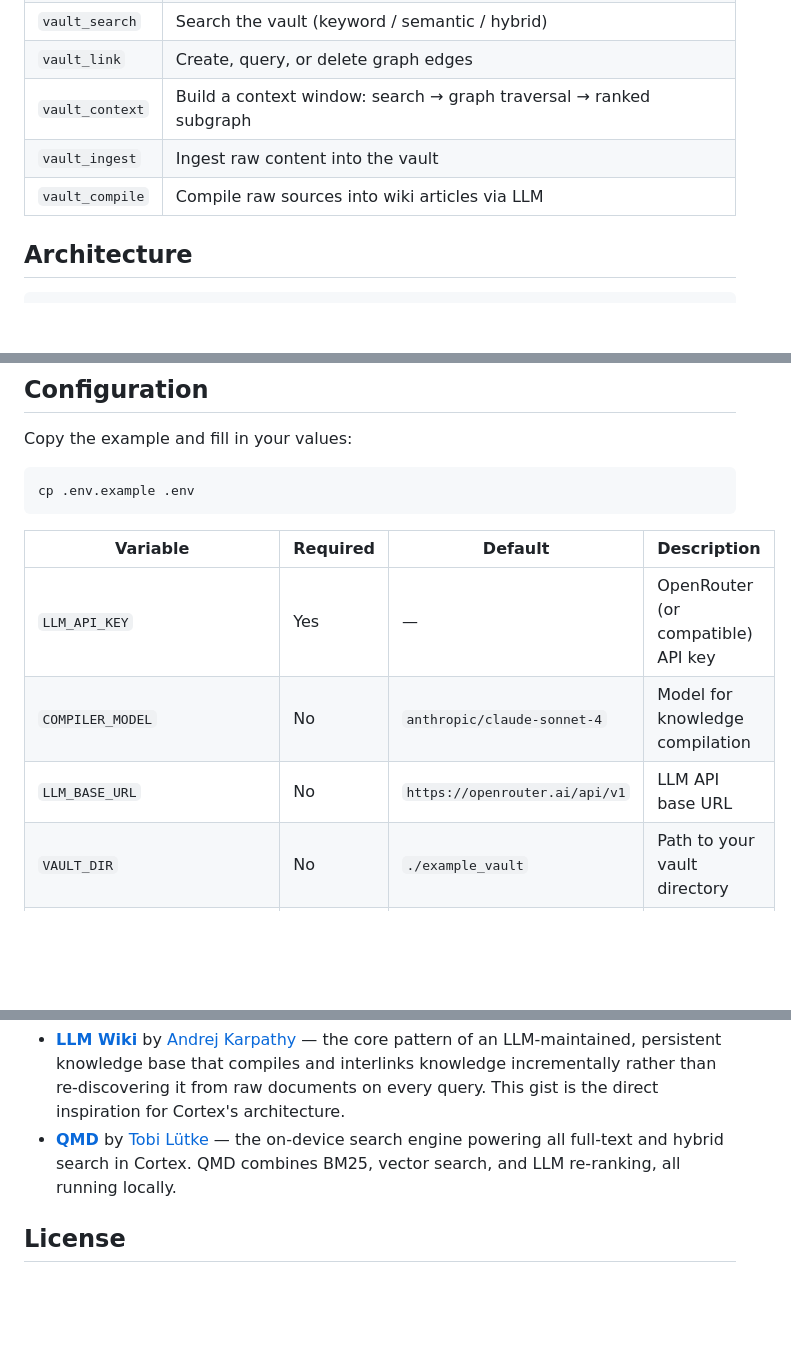
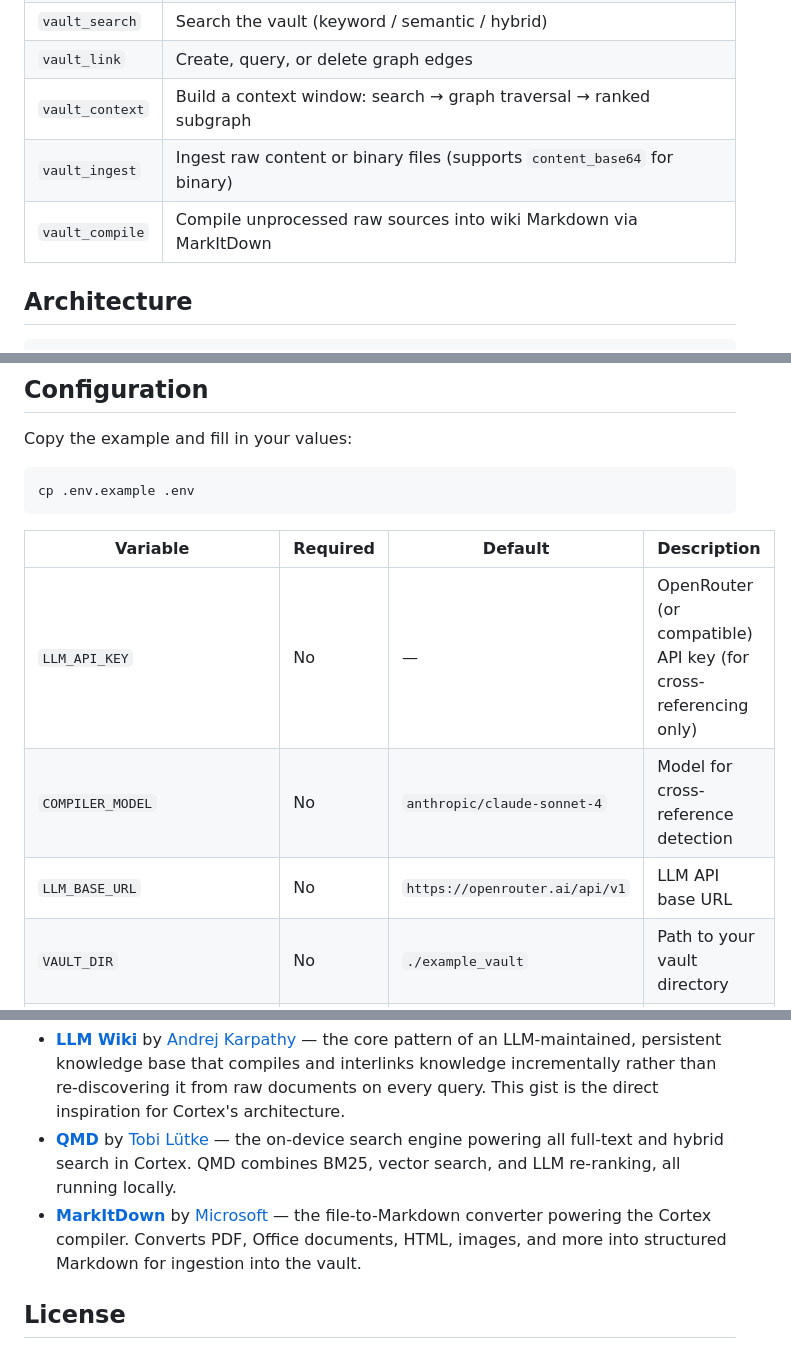
Before and after one commit to synpulse8-opensource/pulse8-ai-cortex-knowledge-vault, a Markdown page: README.md, 3 parts joined by grey strips. Rendered like a GitHub page; blank space fills up the shorter version.

```diff
--- a/README.md
+++ b/README.md
@@ -51,8 +51,8 @@ To stop: `./scripts/stop.sh`
 | `vault_search`  | Search the vault (keyword / semantic / hybrid)                     |
 | `vault_link`    | Create, query, or delete graph edges                               |
 | `vault_context` | Build a context window: search → graph traversal → ranked subgraph |
-| `vault_ingest`  | Ingest raw content into the vault                                  |
-| `vault_compile` | Compile raw sources into wiki articles via LLM                     |
+| `vault_ingest`  | Ingest raw content or binary files (supports `content_base64` for binary) |
+| `vault_compile` | Compile unprocessed raw sources into wiki Markdown via MarkItDown         |
 
 
 ## Architecture
@@ -98,9 +98,9 @@ cp .env.example .env
 
 | Variable                       | Required | Default                        | Description                                          |
 | ------------------------------ | -------- | ------------------------------ | ---------------------------------------------------- |
-| `LLM_API_KEY`                  | Yes      | —                              | OpenRouter (or compatible) API key                   |
-| `COMPILER_MODEL`               | No       | `anthropic/claude-sonnet-4`    | Model for knowledge compilation                      |
-| `LLM_BASE_URL`                 | No       | `https://openrouter.ai/api/v1` | LLM API base URL                                     |
+| `LLM_API_KEY`                  | No       | —                              | OpenRouter (or compatible) API key (for cross-referencing only) |
+| `COMPILER_MODEL`               | No       | `anthropic/claude-sonnet-4`    | Model for cross-reference detection                             |
+| `LLM_BASE_URL`                 | No       | `https://openrouter.ai/api/v1` | LLM API base URL                                                |
 | `VAULT_DIR`                    | No       | `./example_vault`              | Path to your vault directory                         |
 | `QMD_REFRESH_INTERVAL_SECONDS` | No       | `900`                          | Periodic re-index interval (seconds; `0` to disable) |
 
@@ -226,6 +238,7 @@ PULSE8.ai Cortex builds on ideas and tools from the open-source community:
 
 - **[LLM Wiki](https://gist.github.com/karpathy/442a6bf555914893e9891c11519de94f)** by [Andrej Karpathy](https://github.com/karpathy) — the core pattern of an LLM-maintained, persistent knowledge base that compiles and interlinks knowledge incrementally rather than re-discovering it from raw documents on every query. This gist is the direct inspiration for Cortex's architecture.
 - **[QMD](https://github.com/tobi/qmd)** by [Tobi Lütke](https://github.com/tobi) — the on-device search engine powering all full-text and hybrid search in Cortex. QMD combines BM25, vector search, and LLM re-ranking, all running locally.
+- **[MarkItDown](https://github.com/microsoft/markitdown)** by [Microsoft](https://github.com/microsoft) — the file-to-Markdown converter powering the Cortex compiler. Converts PDF, Office documents, HTML, images, and more into structured Markdown for ingestion into the vault.
 
 ## License
 
```
Also changed, not shown: other parts of README.md (+23 -11 lines).
